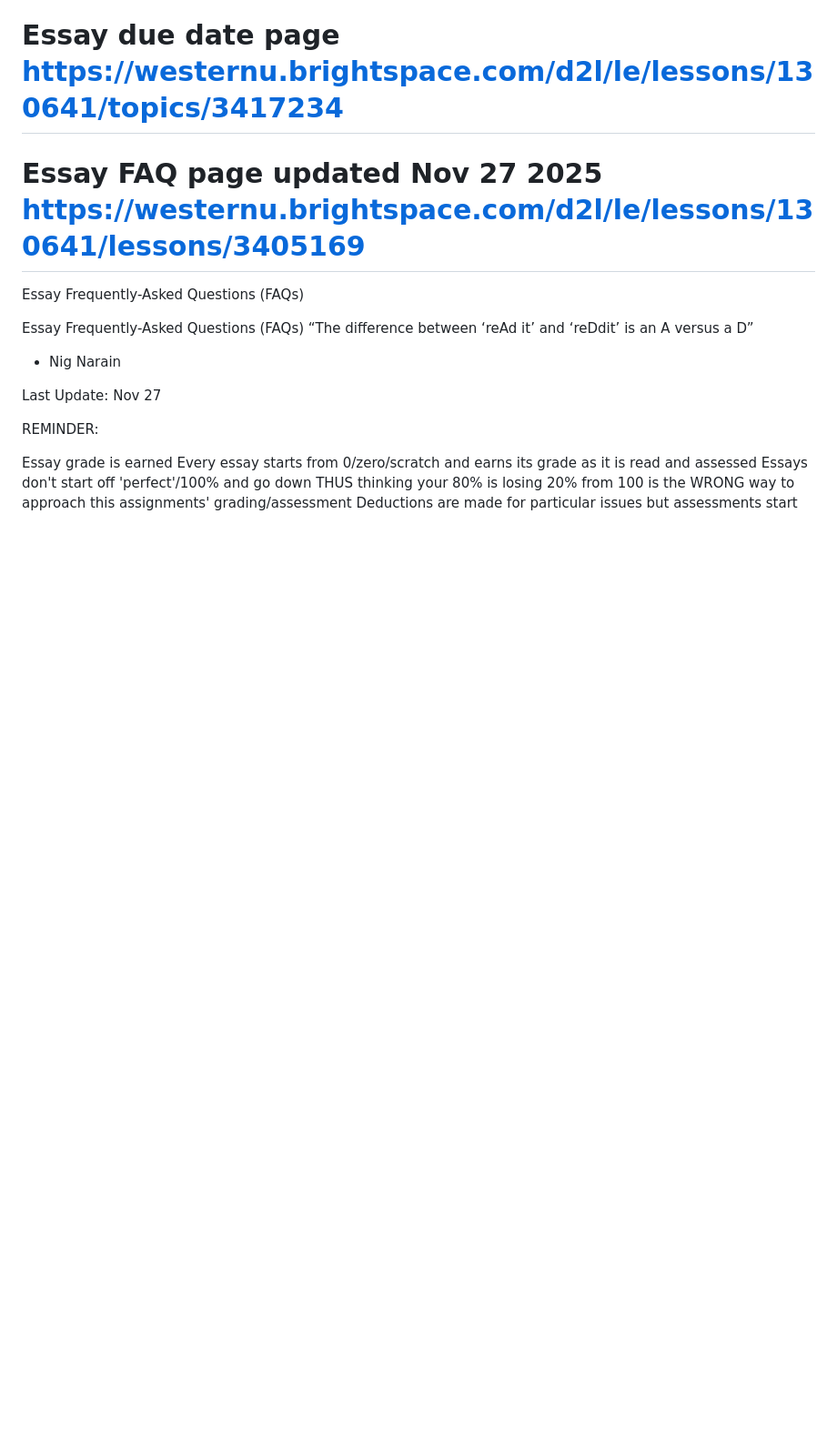
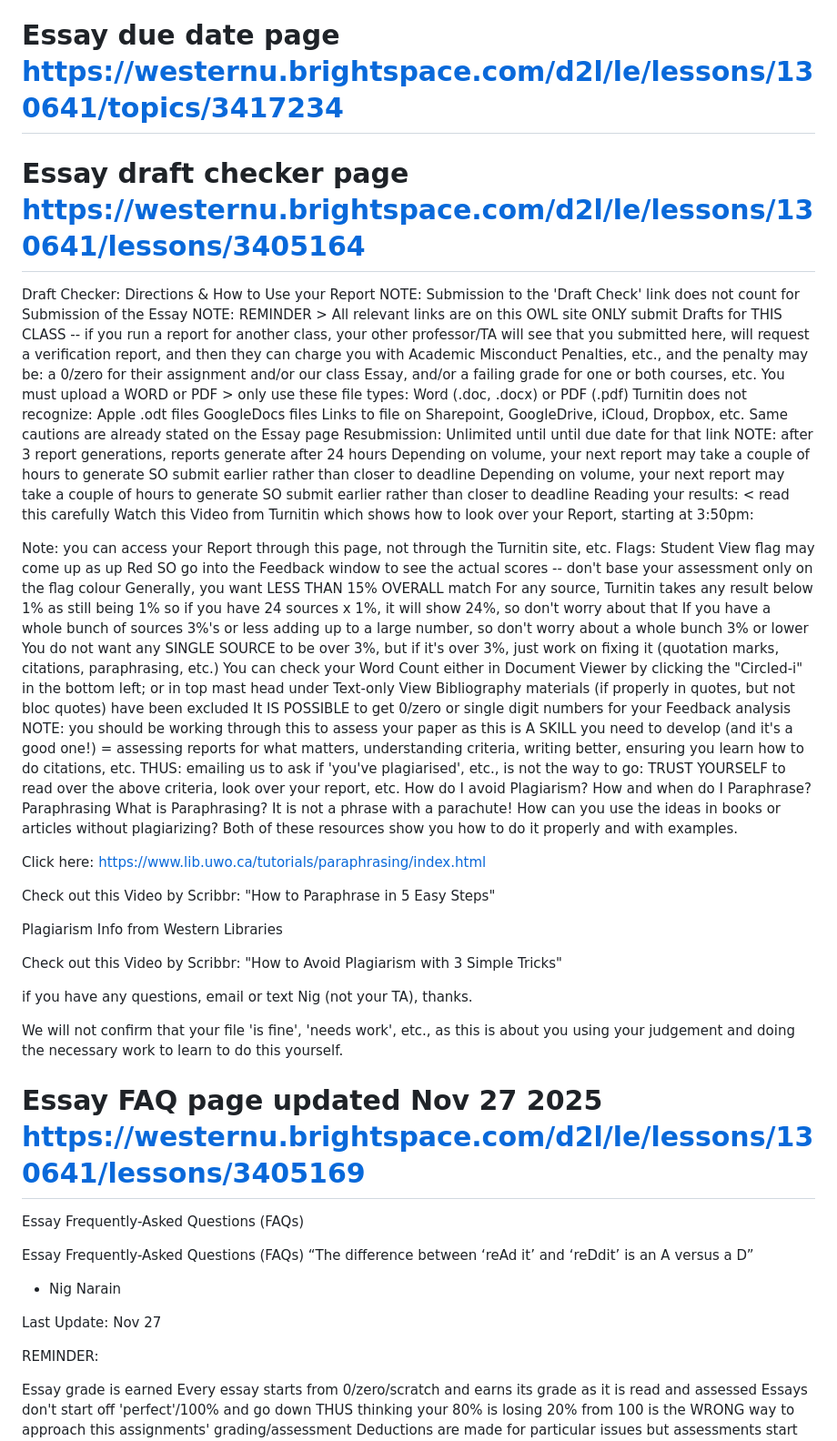
Before and after one commit to dbousfie/1026eboessay, a Markdown page: syllabus.md, the part around the change. Shown: that part at 91% size. Rendered like a GitHub page; blank space fills up the shorter version.

```diff
--- a/syllabus.md
+++ b/syllabus.md
@@ -1782,6 +1782,55 @@ Those students who are accommodated with flexible deadlines through Accessible E
 
 # Essay due date page https://westernu.brightspace.com/d2l/le/lessons/130641/topics/3417234
 
+# Essay  draft checker page https://westernu.brightspace.com/d2l/le/lessons/130641/lessons/3405164
+
+Draft Checker:
+Directions & How to Use your Report
+NOTE: Submission to the 'Draft Check' link does not count for Submission of the Essay
+NOTE:
+REMINDER > All relevant links are on this OWL site
+ONLY submit Drafts for THIS CLASS -- if you run a report for another class, your other professor/TA will see that you submitted here, will request a verification report, and then they can charge you with Academic Misconduct Penalties, etc., and the penalty may be: a 0/zero for their assignment and/or our class Essay, and/or a failing grade for one or both courses, etc.
+You must upload a WORD or PDF > only use these file types: Word (.doc, .docx) or PDF (.pdf)
+Turnitin does not recognize:
+Apple .odt files
+GoogleDocs files
+Links to file on Sharepoint, GoogleDrive, iCloud, Dropbox, etc.
+Same cautions are already stated on the Essay page
+Resubmission: Unlimited until until due date for that link
+NOTE: after 3 report generations, reports generate after 24 hours
+Depending on volume, your next report may take a couple of hours to generate SO submit earlier rather than closer to deadline
+Depending on volume, your next report may take a couple of hours to generate SO submit earlier rather than closer to deadline
+Reading your results: < read this carefully
+Watch this Video from Turnitin which shows how to look over your Report, starting at 3:50pm:
+
+
+Note: you can access your Report through this page, not through the Turnitin site, etc.
+Flags: Student View flag may come up  as up Red SO go into the Feedback window to see the actual scores -- don't base your assessment only on the flag colour
+Generally, you want LESS THAN 15% OVERALL match
+For any source, Turnitin takes any result below 1% as still being 1% so if you have 24 sources x 1%, it will show 24%, so don't worry about that
+If you have a whole bunch of sources 3%'s or less adding up to a large number, so don't worry about a whole bunch 3% or lower
+You do not want any SINGLE SOURCE to be over 3%, but if it's over 3%, just work on fixing it  (quotation marks, citations, paraphrasing, etc.)
+You can check your Word Count either in Document Viewer by clicking the "Circled-i" in the bottom left; or in top mast head under Text-only View
+Bibliography materials (if properly in quotes, but not bloc quotes) have been excluded
+It IS POSSIBLE to get 0/zero or single digit numbers for your Feedback analysis
+NOTE: you should be working through this to assess your paper as this is A SKILL you need to develop (and it's a good one!) = assessing reports for what matters, understanding criteria, writing better, ensuring you learn how to do citations, etc.
+THUS: emailing us to ask if 'you've plagiarised', etc., is not the way to go: TRUST YOURSELF to read over the above criteria, look over your report, etc.
+How do I avoid Plagiarism? How and when do I Paraphrase?
+Paraphrasing
+What is Paraphrasing? It is not a phrase with a parachute! How can you use the ideas in books or articles without plagiarizing? Both of these resources show you how to do it properly and with examples.
+
+Click here: https://www.lib.uwo.ca/tutorials/paraphrasing/index.html
+
+Check out this Video by Scribbr: "How to Paraphrase in 5 Easy Steps"
+
+Plagiarism
+Info from Western Libraries
+
+Check out this Video by Scribbr: "How to Avoid Plagiarism with 3 Simple Tricks"
+
+if you have any questions, email or text Nig (not your TA), thanks.
+
+We will not confirm that your file 'is fine', 'needs work', etc., as this is about you using your judgement and doing the necessary work to learn to do this yourself.
 
 # Essay FAQ page updated Nov 27 2025 https://westernu.brightspace.com/d2l/le/lessons/130641/lessons/3405169
 
```
